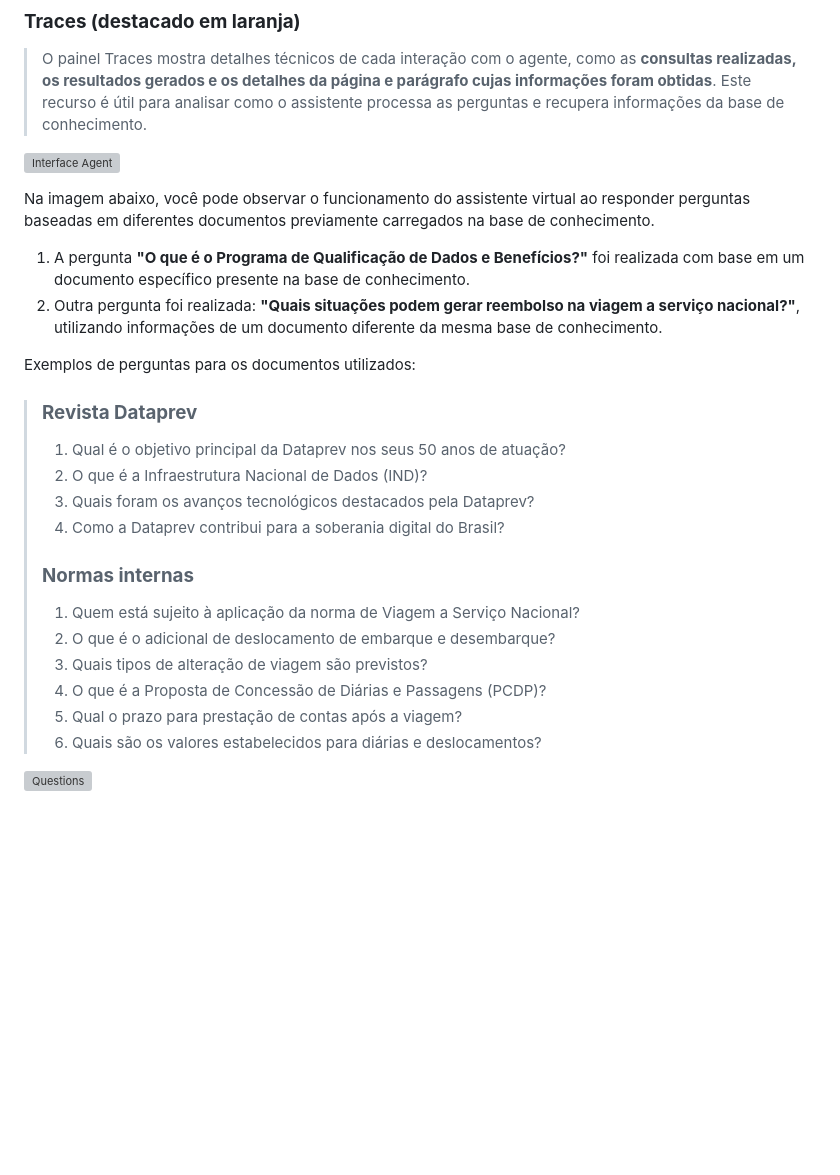
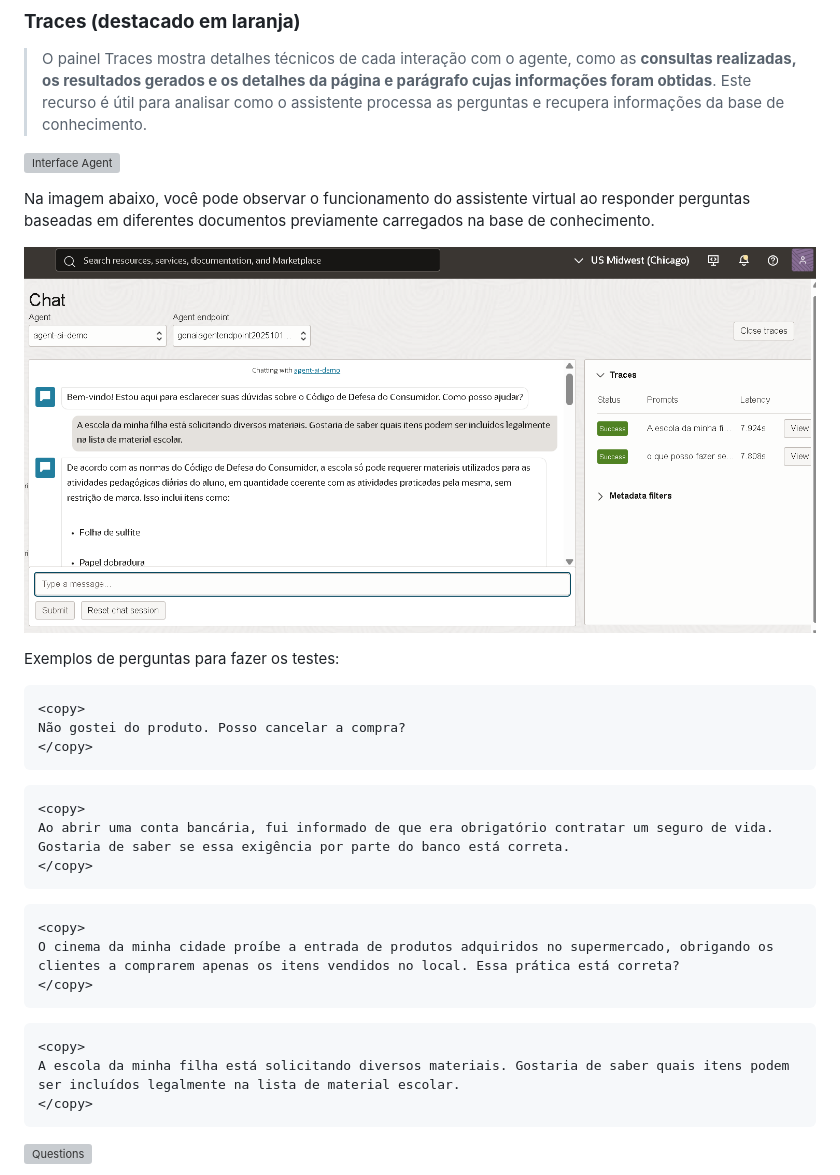
Before and after one commit to Victoria-Rodrigues/Victoria-Rodrigues.github.io, a Markdown page: 4-agents-generative-ai/4-agents-generative-ai.md, the part around the change printed below. Rendered like a GitHub page; pictures changed too: 4-agents-generative-ai/images/chat-agent.png (added); blank space fills up the shorter version; grey boxes are pictures that could not be loaded.

Commit message:
Update agent guide with new examples and images
Revised the generative AI agents documentation to include new example questions for testing, updated formatting for clarity, and added the chat agent image. Also updated existing images for the knowledge menu and agents menu to reflect the latest UI.

```diff
--- a/4-agents-generative-ai/4-agents-generative-ai.md
+++ b/4-agents-generative-ai/4-agents-generative-ai.md
@@ -181,23 +181,29 @@ Esta é a área principal onde você pode interagir com o agente. Aqui, o assist
 
 Na imagem abaixo, você pode observar o funcionamento do assistente virtual ao responder perguntas baseadas em diferentes documentos previamente carregados na base de conhecimento.
 
-1. A pergunta **"O que é o Programa de Qualificação de Dados e Benefícios?"** foi realizada com base em um documento específico presente na base de conhecimento.
-2. Outra pergunta foi realizada: **"Quais situações podem gerar reembolso na viagem a serviço nacional?"**, utilizando informações de um documento diferente da mesma base de conhecimento.
+![Chat Agent](images/chat-agent.png)
 
-Exemplos de perguntas para os documentos utilizados:
+Exemplos de perguntas para fazer os testes:
 
-> ### **Revista Dataprev**
-> 1. Qual é o objetivo principal da Dataprev nos seus 50 anos de atuação?
-> 2. O que é a Infraestrutura Nacional de Dados (IND)?
-> 3. Quais foram os avanços tecnológicos destacados pela Dataprev?
-> 4. Como a Dataprev contribui para a soberania digital do Brasil?
-> ### **Normas internas**
-> 1. Quem está sujeito à aplicação da norma de Viagem a Serviço Nacional?
-> 2. O que é o adicional de deslocamento de embarque e desembarque?
-> 3. Quais tipos de alteração de viagem são previstos?
-> 4. O que é a Proposta de Concessão de Diárias e Passagens (PCDP)?
-> 5. Qual o prazo para prestação de contas após a viagem?
-> 6. Quais são os valores estabelecidos para diárias e deslocamentos?
+    <copy>
+    Não gostei do produto. Posso cancelar a compra?
+    </copy>
+<!-- Separador -->
+
+    <copy>
+    Ao abrir uma conta bancária, fui informado de que era obrigatório contratar um seguro de vida. Gostaria de saber se essa exigência por parte do banco está correta.
+    </copy>
+<!-- Separador -->
+
+    <copy>
+    O cinema da minha cidade proíbe a entrada de produtos adquiridos no supermercado, obrigando os clientes a comprarem apenas os itens vendidos no local. Essa prática está correta?
+    </copy>
+<!-- Separador -->
+
+    <copy>
+    A escola da minha filha está solicitando diversos materiais. Gostaria de saber quais itens podem ser incluídos legalmente na lista de material escolar.
+    </copy>
+<!-- Separador -->
 
 
 ![Questions](images/questions-agent.png)
```
Also changed, not shown: other parts of 4-agents-generative-ai/4-agents-generative-ai.md (+1 -1 lines), 4-agents-generative-ai/images/knowledge-menu.png, 4-agents-generative-ai/images/menu-agents.png.
